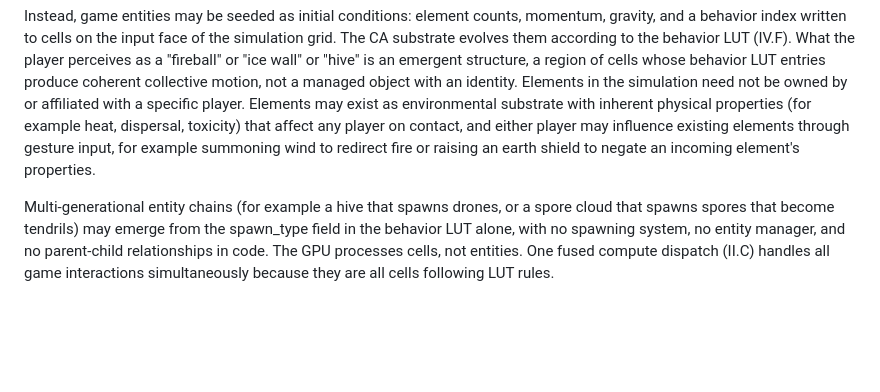
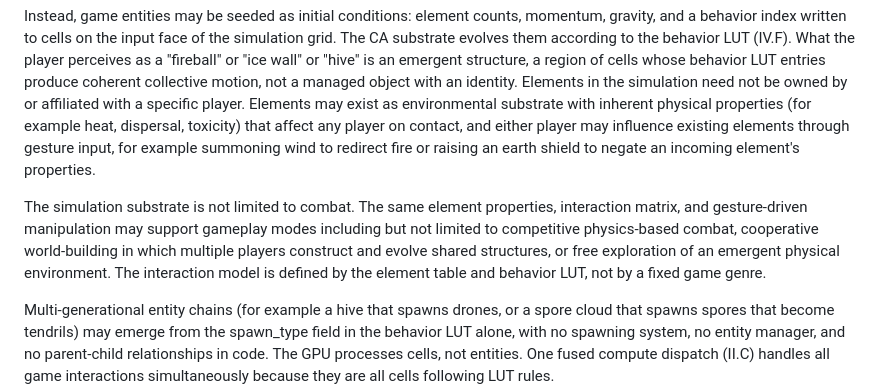
Before and after one commit to Sonified/3d-parallax-head-hand-tracking-demo, a Markdown page: TECHNICAL-DISCLOSURE.md, the part around the change. Drawn GitHub-style; blank space fills up the shorter version.

Commit message:
IV.G: Broaden gameplay modes beyond combat
Simulation substrate supports competitive, cooperative, and free
exploration modes. Interaction model defined by element table
and behavior LUT, not by a fixed game genre.

```diff
--- a/TECHNICAL-DISCLOSURE.md
+++ b/TECHNICAL-DISCLOSURE.md
@@ -333,6 +333,8 @@ In traditional game architectures, interactive entities such as spells, projecti
 
 Instead, game entities may be seeded as initial conditions: element counts, momentum, gravity, and a behavior index written to cells on the input face of the simulation grid. The CA substrate evolves them according to the behavior LUT (IV.F). What the player perceives as a "fireball" or "ice wall" or "hive" is an emergent structure, a region of cells whose behavior LUT entries produce coherent collective motion, not a managed object with an identity. Elements in the simulation need not be owned by or affiliated with a specific player. Elements may exist as environmental substrate with inherent physical properties (for example heat, dispersal, toxicity) that affect any player on contact, and either player may influence existing elements through gesture input, for example summoning wind to redirect fire or raising an earth shield to negate an incoming element's properties.
 
+The simulation substrate is not limited to combat. The same element properties, interaction matrix, and gesture-driven manipulation may support gameplay modes including but not limited to competitive physics-based combat, cooperative world-building in which multiple players construct and evolve shared structures, or free exploration of an emergent physical environment. The interaction model is defined by the element table and behavior LUT, not by a fixed game genre.
+
 Multi-generational entity chains (for example a hive that spawns drones, or a spore cloud that spawns spores that become tendrils) may emerge from the spawn_type field in the behavior LUT alone, with no spawning system, no entity manager, and no parent-child relationships in code. The GPU processes cells, not entities. One fused compute dispatch (II.C) handles all game interactions simultaneously because they are all cells following LUT rules.
 
 Entity survivability is likewise emergent rather than stored. No health field exists. A region of dense element concentration (for example 200 fire particles) survives longer because decay takes more ticks to reach zero. A thin region (for example 5 particles) dies in a few ticks. A gravity core (IV.C) maintains concentration by pulling mass together. The visual representation of an entity's state, its size, brightness, and particle density, is a direct readout of its element concentration, not a rendering of a separate health variable. The visual state of an entity directly communicates its survivability without requiring a separate health indicator.
```
